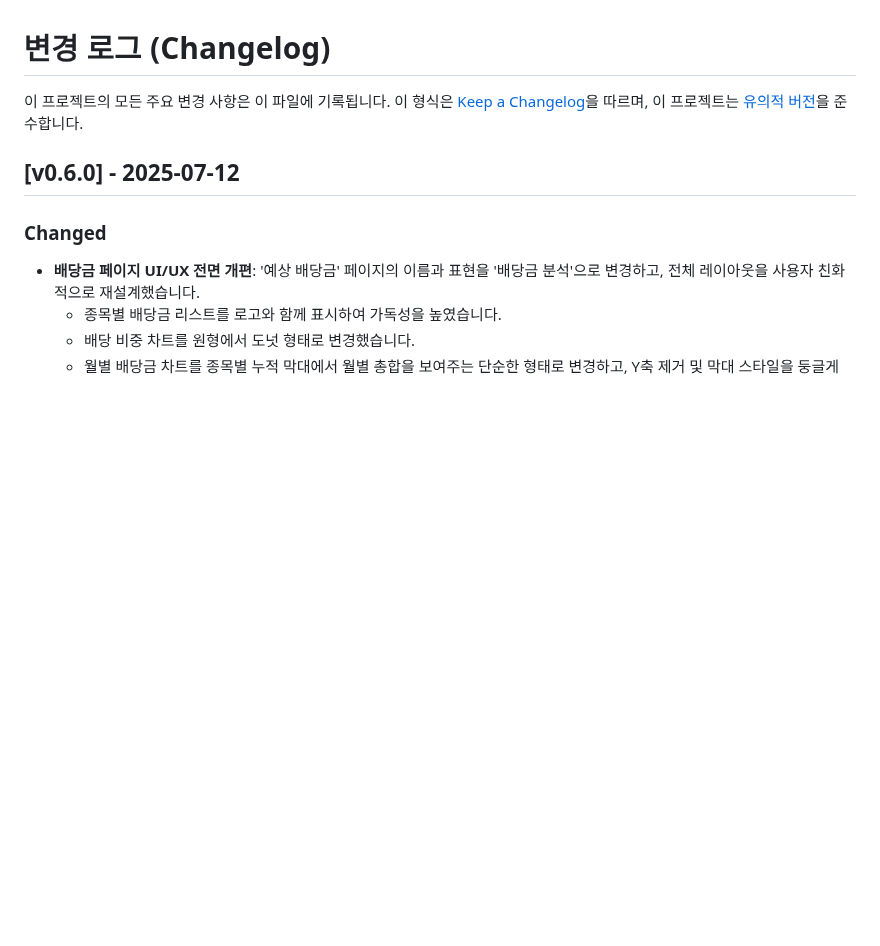
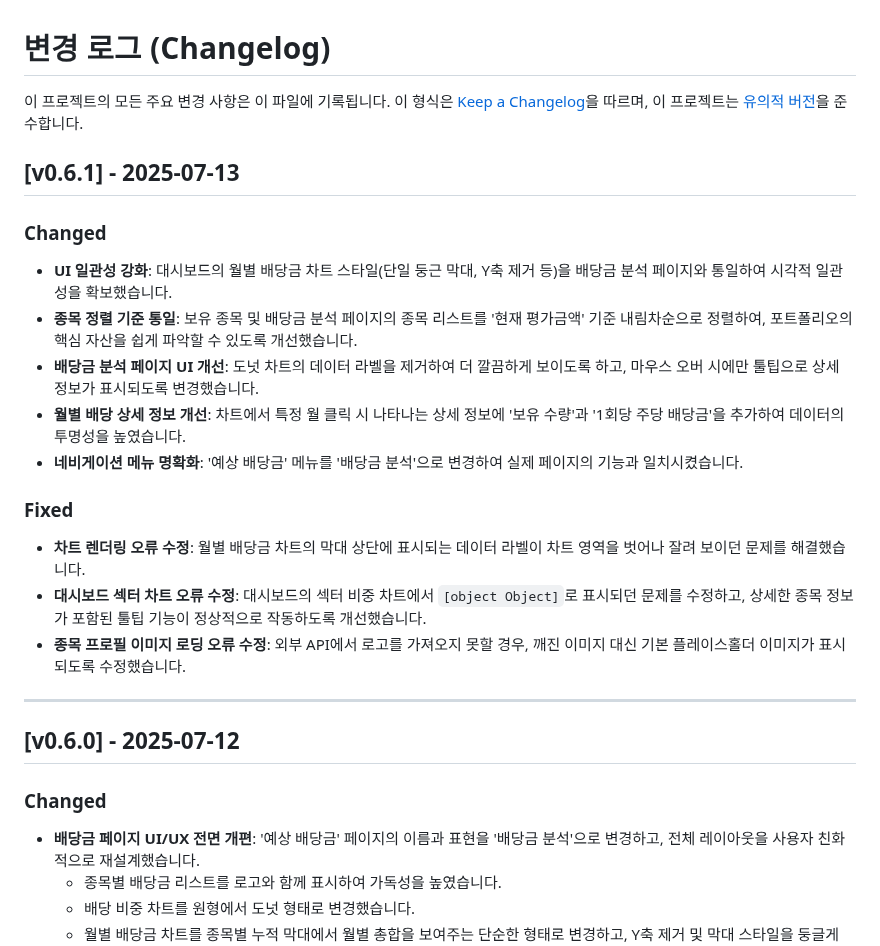
Before and after one commit to Pepe030303/Wealth_Tracker, a Markdown page: CHANGELOG.md, the part around the change. Rendered like a GitHub page; blank space fills up the shorter version.

Commit message:
Update CHANGELOG.md
버전 업데이트 및 변경 내역 기록

```diff
--- a/CHANGELOG.md
+++ b/CHANGELOG.md
@@ -2,6 +2,21 @@
 
 이 프로젝트의 모든 주요 변경 사항은 이 파일에 기록됩니다.
 이 형식은 [Keep a Changelog](https://keepachangelog.com/en/1.0.0/)을 따르며, 이 프로젝트는 [유의적 버전](https://semver.org/spec/v2.0.0.html)을 준수합니다.
+
+## [v0.6.1] - 2025-07-13
+### Changed
+- **UI 일관성 강화**: 대시보드의 월별 배당금 차트 스타일(단일 둥근 막대, Y축 제거 등)을 배당금 분석 페이지와 통일하여 시각적 일관성을 확보했습니다.
+- **종목 정렬 기준 통일**: 보유 종목 및 배당금 분석 페이지의 종목 리스트를 '현재 평가금액' 기준 내림차순으로 정렬하여, 포트폴리오의 핵심 자산을 쉽게 파악할 수 있도록 개선했습니다.
+- **배당금 분석 페이지 UI 개선**: 도넛 차트의 데이터 라벨을 제거하여 더 깔끔하게 보이도록 하고, 마우스 오버 시에만 툴팁으로 상세 정보가 표시되도록 변경했습니다.
+- **월별 배당 상세 정보 개선**: 차트에서 특정 월 클릭 시 나타나는 상세 정보에 '보유 수량'과 '1회당 주당 배당금'을 추가하여 데이터의 투명성을 높였습니다.
+- **네비게이션 메뉴 명확화**: '예상 배당금' 메뉴를 '배당금 분석'으로 변경하여 실제 페이지의 기능과 일치시켰습니다.
+
+### Fixed
+- **차트 렌더링 오류 수정**: 월별 배당금 차트의 막대 상단에 표시되는 데이터 라벨이 차트 영역을 벗어나 잘려 보이던 문제를 해결했습니다.
+- **대시보드 섹터 차트 오류 수정**: 대시보드의 섹터 비중 차트에서 `[object Object]`로 표시되던 문제를 수정하고, 상세한 종목 정보가 포함된 툴팁 기능이 정상적으로 작동하도록 개선했습니다.
+- **종목 프로필 이미지 로딩 오류 수정**: 외부 API에서 로고를 가져오지 못할 경우, 깨진 이미지 대신 기본 플레이스홀더 이미지가 표시되도록 수정했습니다.
+
+---
 
 ## [v0.6.0] - 2025-07-12
 ### Changed
```
